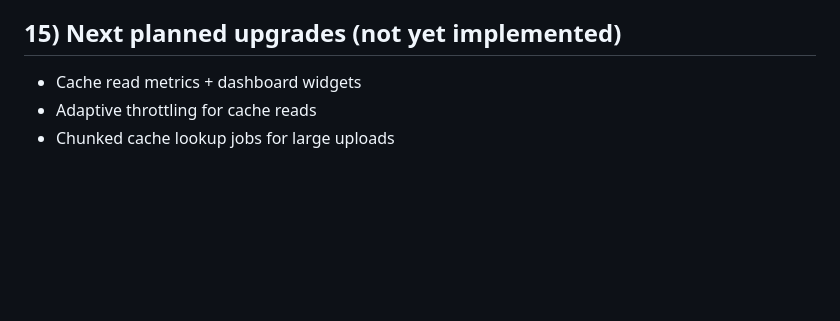
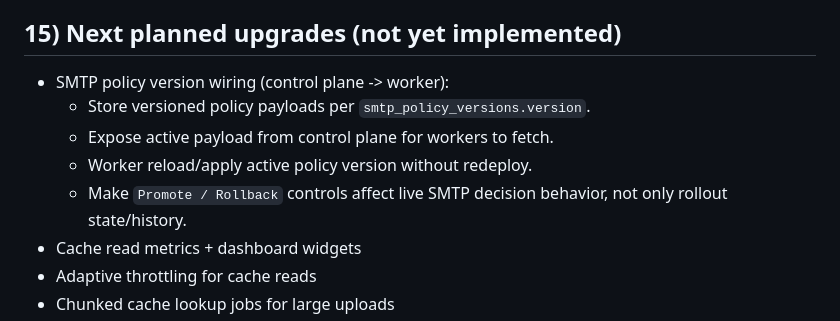
Before and after one commit to ASTGD/ValidEmailVerifierGUI, a Markdown page: docs/CONTEXT_HANDOFF.md, the part around one of its changes. GitHub-like rendering; blank space fills up the shorter version.

Commit message:
docs: add future plan for smtp policy payload version wiring

```diff
--- a/docs/CONTEXT_HANDOFF.md
+++ b/docs/CONTEXT_HANDOFF.md
@@ -114,6 +114,11 @@ This document is the handoff bundle for a fresh workspace. It summarizes the cur
 - Added progress bars + metrics to admin job list and job detail view; logs are collapsible.
 
 ## 15) Next planned upgrades (not yet implemented)
+- SMTP policy version wiring (control plane -> worker):
+  - Store versioned policy payloads per `smtp_policy_versions.version`.
+  - Expose active payload from control plane for workers to fetch.
+  - Worker reload/apply active policy version without redeploy.
+  - Make `Promote / Rollback` controls affect live SMTP decision behavior, not only rollout state/history.
 - Cache read metrics + dashboard widgets
 - Adaptive throttling for cache reads
 - Chunked cache lookup jobs for large uploads
```
Also changed, not shown: other parts of docs/CONTEXT_HANDOFF.md (+1 -1 lines).
